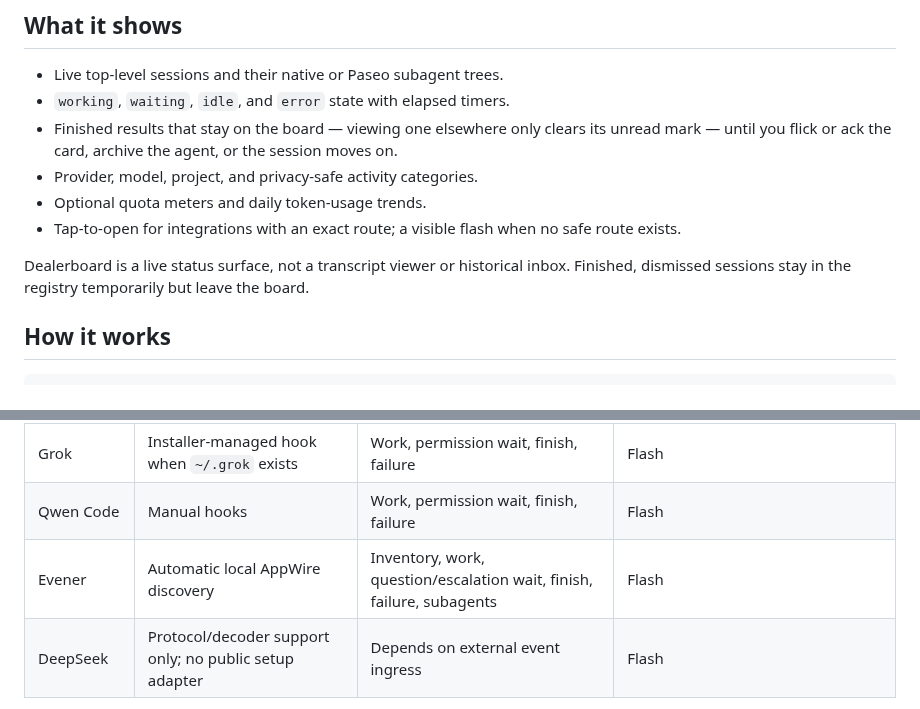
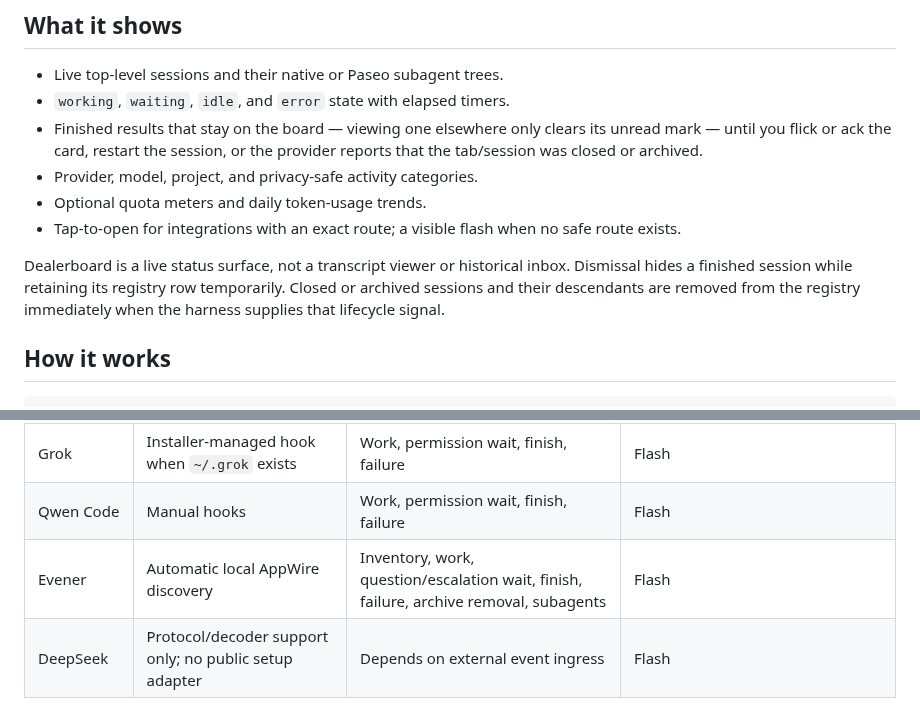
Before and after one commit to arittr/dealerboard, a Markdown page: README.md, 2 parts joined by grey strips. GitHub-like rendering.

```diff
--- a/README.md
+++ b/README.md
@@ -36,16 +36,17 @@ jumping to the session that needs you.
 - Live top-level sessions and their native or Paseo subagent trees.
 - `working`, `waiting`, `idle`, and `error` state with elapsed timers.
 - Finished results that stay on the board — viewing one elsewhere only clears
-  its unread mark — until you flick or ack the card, archive the agent, or
-  the session moves on.
+  its unread mark — until you flick or ack the card, restart the session, or
+  the provider reports that the tab/session was closed or archived.
 - Provider, model, project, and privacy-safe activity categories.
 - Optional quota meters and daily token-usage trends.
 - Tap-to-open for integrations with an exact route; a visible flash when no
   safe route exists.
 
 Dealerboard is a live status surface, not a transcript viewer or historical
-inbox. Finished, dismissed sessions stay in the registry temporarily but
-leave the board.
+inbox. Dismissal hides a finished session while retaining its registry row
+temporarily. Closed or archived sessions and their descendants are removed from
+the registry immediately when the harness supplies that lifecycle signal.
 
 ## How it works
 
@@ -137,7 +138,7 @@ source checkout.
 | ZCode | Manual hooks | Work, approval wait, finish; one-hour stale lease | Flash |
 | Grok | Installer-managed hook when `~/.grok` exists | Work, permission wait, finish, failure | Flash |
 | Qwen Code | Manual hooks | Work, permission wait, finish, failure | Flash |
-| Evener | Automatic local AppWire discovery | Inventory, work, question/escalation wait, finish, failure, subagents | Flash |
+| Evener | Automatic local AppWire discovery | Inventory, work, question/escalation wait, finish, failure, archive removal, subagents | Flash |
 | DeepSeek | Protocol/decoder support only; no public setup adapter | Depends on external event ingress | Flash |
 
 A Paseo-origin card with a known agent reference overrides provider routing
```
Also changed, not shown: docs/design.md (+20 -16 lines), 1 other file.
